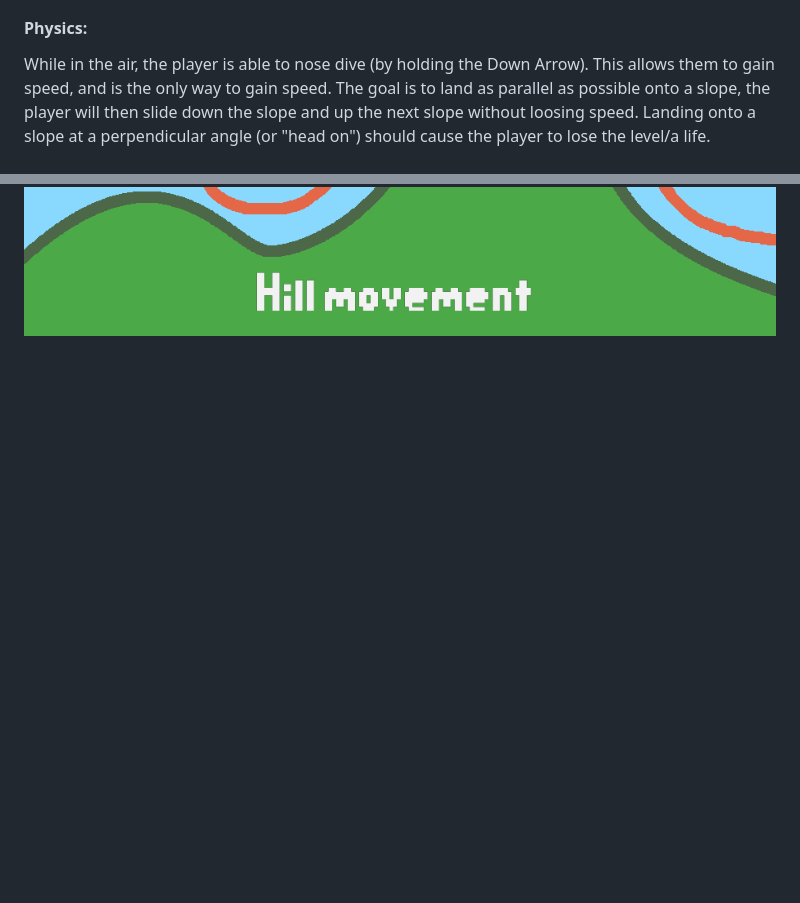
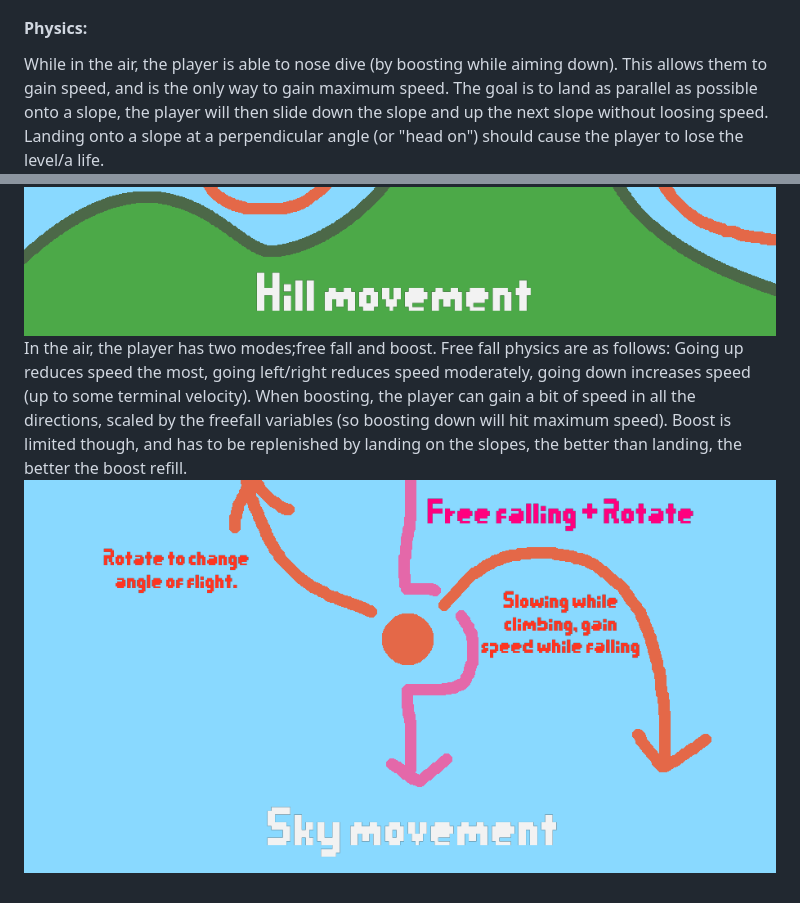
Before and after one commit to JackOatley/JS13K2019, a Markdown page: README.md, 2 parts joined by grey strips. Rendered like a GitHub page; pictures changed too: images/skymovement.png (added); blank space fills up the shorter version.

Commit message:
Sky physics image.

```diff
--- a/README.md
+++ b/README.md
@@ -14,5 +14,7 @@ Levels are procedurally generated. The difficulty of each level can be determine
 
 
 #### Physics:
-While in the air, the player is able to nose dive (by holding the Down Arrow). This allows them to gain speed, and is the only way to gain speed. The goal is to land as parallel as possible onto a slope, the player will then slide down the slope and up the next slope without loosing speed. Landing onto a slope at a perpendicular angle (or "head on") should cause the player to lose the level/a life.
+While in the air, the player is able to nose dive (by boosting while aiming down). This allows them to gain speed, and is the only way to gain maximum speed. The goal is to land as parallel as possible onto a slope, the player will then slide down the slope and up the next slope without loosing speed. Landing onto a slope at a perpendicular angle (or "head on") should cause the player to lose the level/a life.
 ![alt text](/images/hillmovement.png "Hill physics")
+In the air, the player has two modes;free fall and boost. Free fall physics are as follows: Going up reduces speed the most, going left/right reduces speed moderately, going down increases speed (up to some terminal velocity). When boosting, the player can gain a bit of speed in all the directions, scaled by the freefall variables (so boosting down will hit maximum speed). Boost is limited though, and has to be replenished by landing on the slopes, the better than landing, the better the boost refill.
+![alt text](/images/skymovement.png "Sky physics")
```
